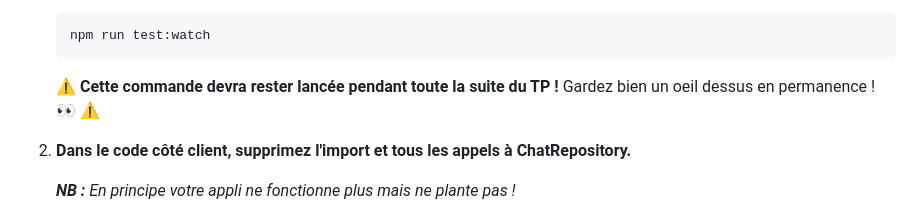
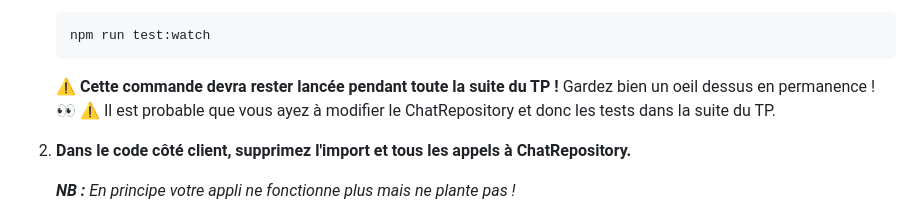
Before and after one commit to Gaspard4i/tp3-nodejs, a Markdown page: README.md, the part around the change. GitHub-like rendering.

Commit message:
maj mineure readme

````diff
--- a/README.md
+++ b/README.md
@@ -393,7 +393,7 @@ Ce que l'on vous propose ici c'est plutôt de **migrer toute la partie "métier"
 	npm run test:watch
 	```
 
-	⚠️ **Cette commande devra rester lancée pendant toute la suite du TP !** Gardez bien un oeil dessus en permanence ! 👀 ⚠️
+	⚠️ **Cette commande devra rester lancée pendant toute la suite du TP !** Gardez bien un oeil dessus en permanence ! 👀 ⚠️ Il est probable que vous ayez à modifier le ChatRepository et donc les tests dans la suite du TP.
 
 2. **Dans le code côté client, supprimez l'import et tous les appels à ChatRepository.**
 
````
